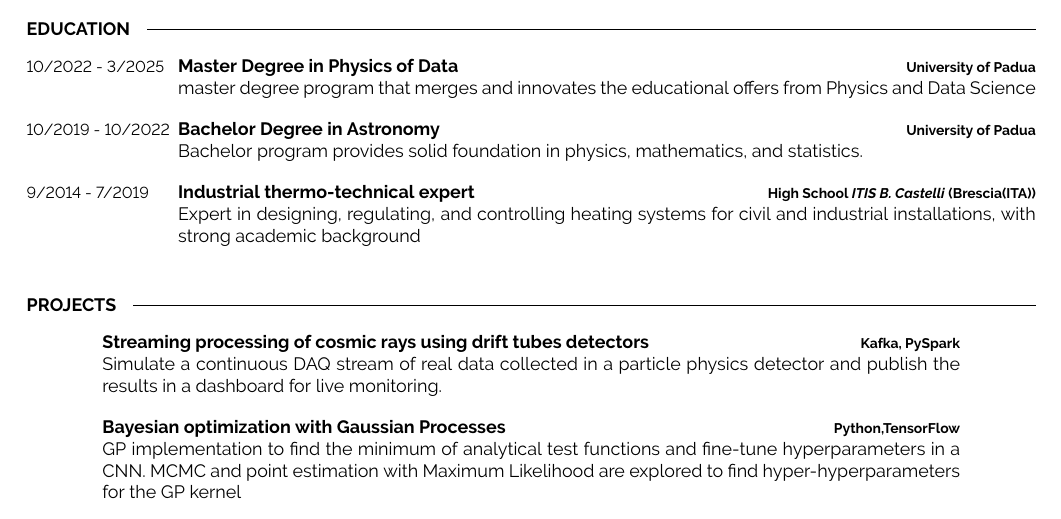
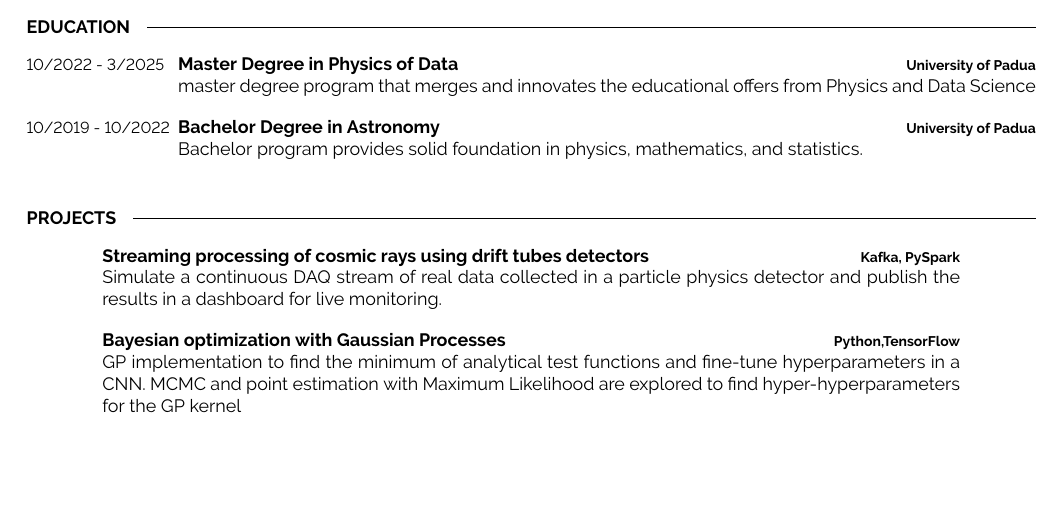
Before and after one commit to giovanni-merlin/latex-cv, a LaTeX CV (Bhatti_Roben_CV.tex): part of the page, cut so that both start at the same text, the shorter picture padded with empty space. Compiled offline with pdfLaTeX.

Commit message:
remove itis

```diff
--- a/Bhatti_Roben_CV.tex
+++ b/Bhatti_Roben_CV.tex
@@ -137,11 +137,6 @@
 		{Bachelor Degree in Astronomy}
 		{University of Padua}
 		{Bachelor program provides solid foundation in physics, mathematics, and statistics.}
-	\entry
-		{9/2014 - 7/2019}
-		{Industrial thermo-technical expert}
-		{High School \textit{ITIS B. Castelli} (Brescia(ITA))}
-		{Expert in designing, regulating, and controlling heating systems for civil and industrial installations, with strong academic background}
 
 \end{entrylist}
 
```
